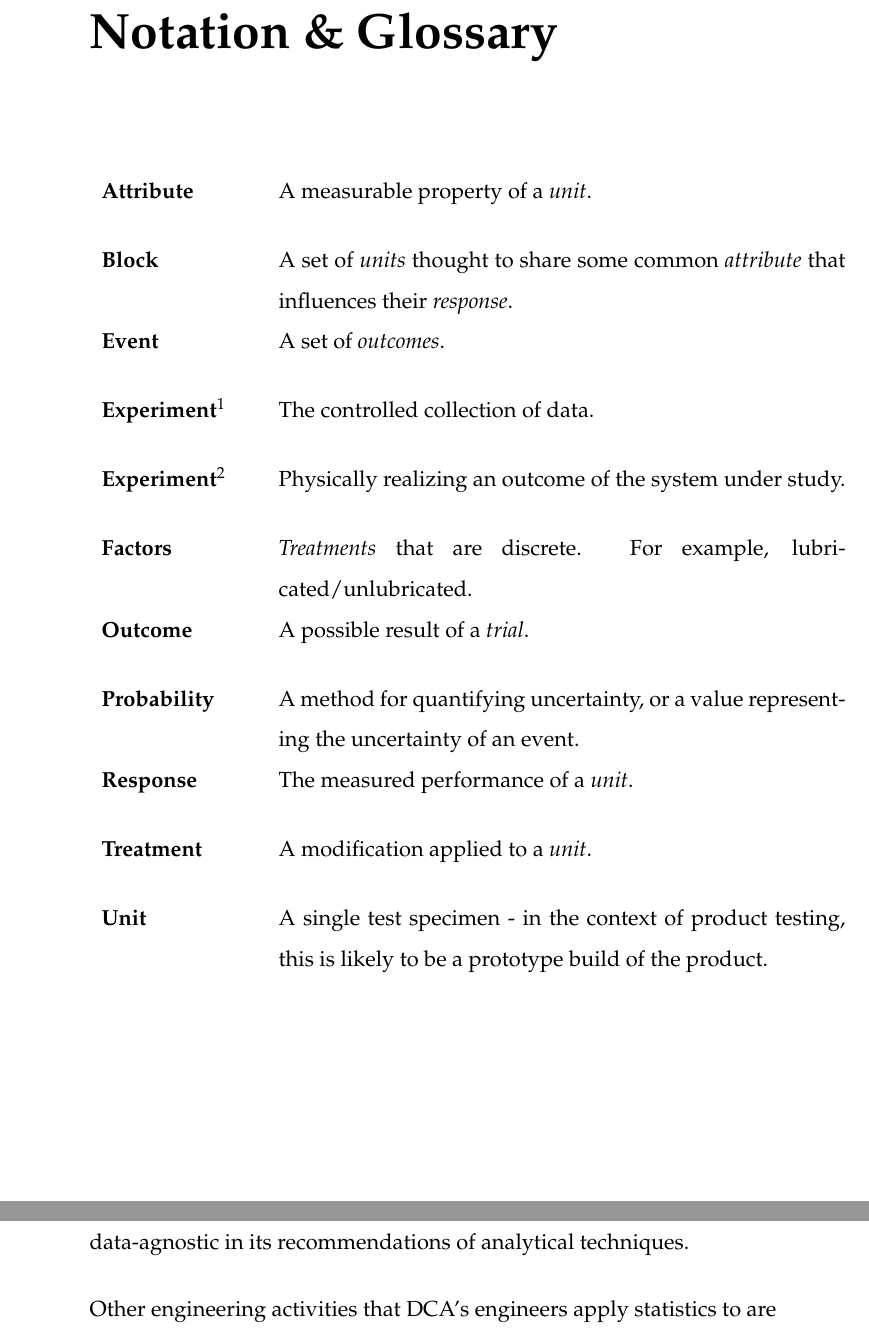
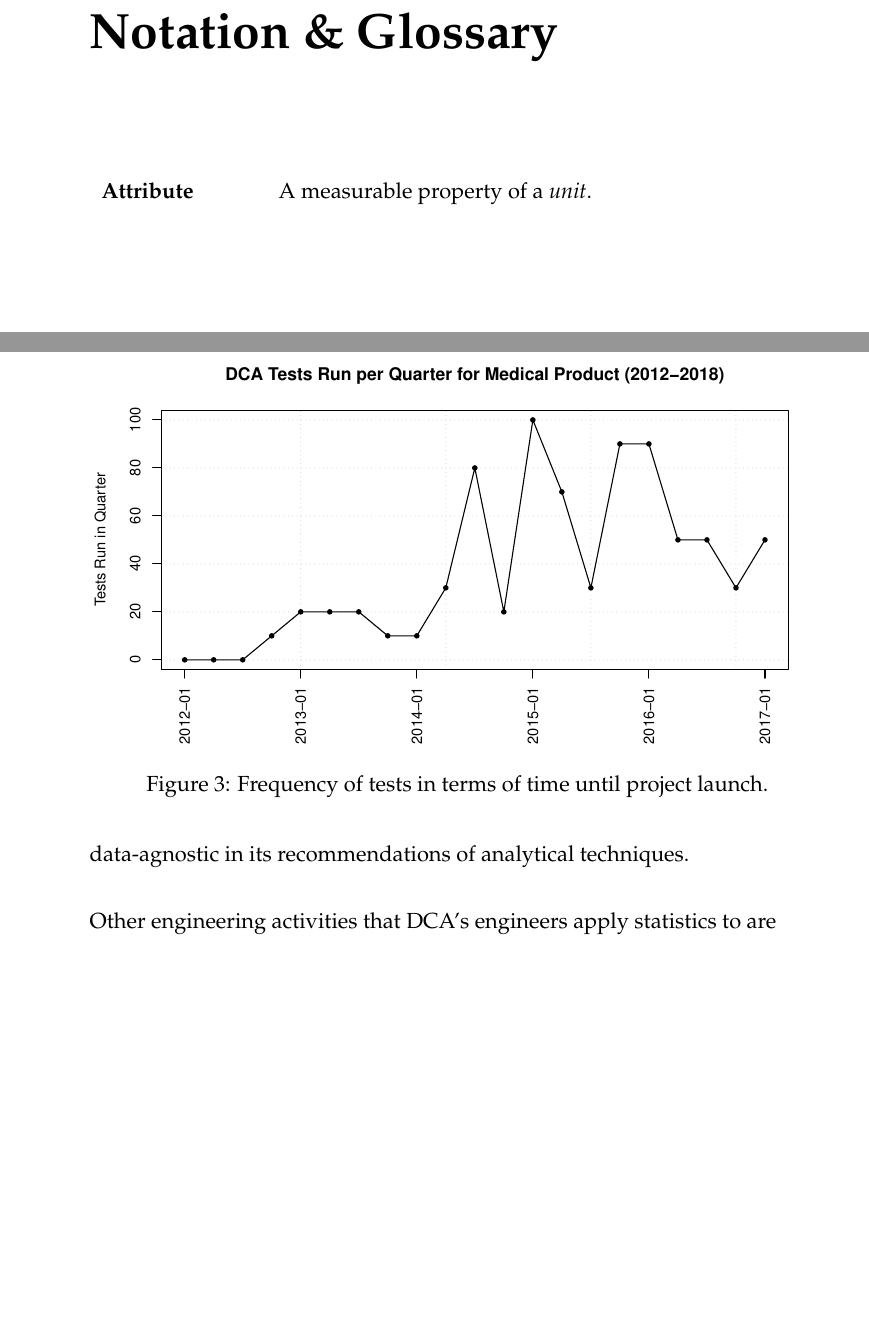
Before and after one commit to JeromeWynne/Statistics-for-Product-Development, a LaTeX thesis (ICR_007.tex): two parts of pages 7 and 13 of 51, joined at a grey line, cut so that both start at the same text, the shorter picture padded with empty space. Compiled offline with pdfLaTeX.

Commit message:
Added tests per quarter image

```diff
--- a/ICR_007.tex
+++ b/ICR_007.tex
@@ -214,16 +214,6 @@
 \chapter*{Notation \& Glossary}
 \begin{tabular} {p{2.7cm}p{10cm}}
 \textbf{Attribute} & A measurable property of a \textit{unit}. \\[0.5cm]
-\textbf{Block} & A set of \textit{units} thought to share some common \textit{attribute} that influences their \textit{response}. \\[0.5cm]
-\textbf{Event} & A set of \textit{outcomes}.\\[0.5cm]
-\textbf{Experiment$^{1}$} & The controlled collection of data. \\[0.5cm]
-\textbf{Experiment$^{2}$} & Physically realizing an outcome of the system under study. \\[0.5cm]
-\textbf{Factors} & \textit{Treatments} that are discrete. For example, lubricated/unlubricated.\\[0.5cm]
-\textbf{Outcome} & A possible result of a \textit{trial}. \\[0.5cm]
-\textbf{Probability} & A method for quantifying uncertainty, or a value representing the uncertainty of an event. \\[0.5cm]
-\textbf{Response} & The measured performance of a \textit{unit}. \\[0.5cm]
-\textbf{Treatment} & A modification applied to a \textit{unit}.\\[0.5cm]
-\textbf{Unit} & A single test specimen - in the context of product testing, this is likely to be a prototype build of the product.
 \end{tabular}
 
 \newpage
@@ -278 +268,4 @@ Product testing can be done at any point over a development cycle, however as ca
 \begin{figure}
+\includegraphics[width=\textwidth]{tests_per_quarter.pdf}
+\caption{Frequency of tests in terms of time until project launch.}
+\label{fig:tests_per_quarter}
```
Also changed, not shown: images/tests_per_quarter.pdf (added), ICR_007.tex (7 more changed lines).
